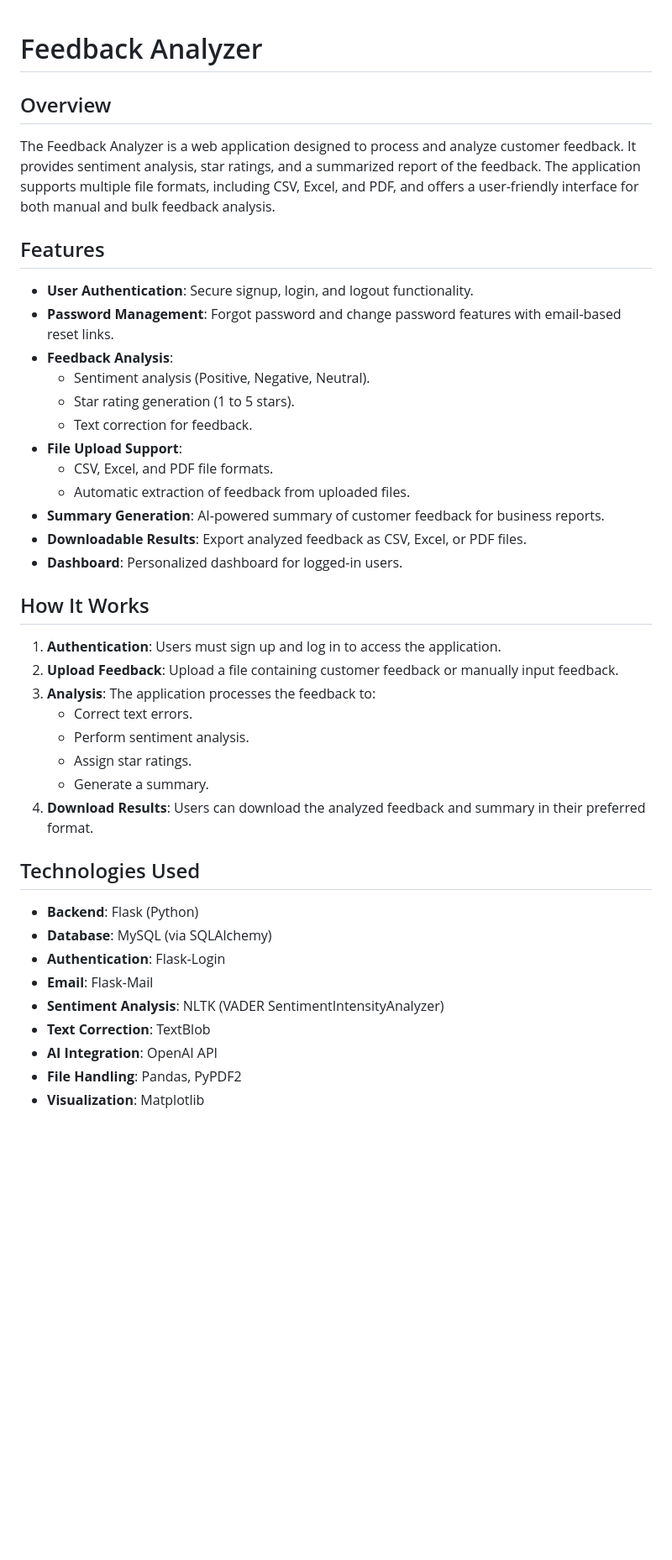
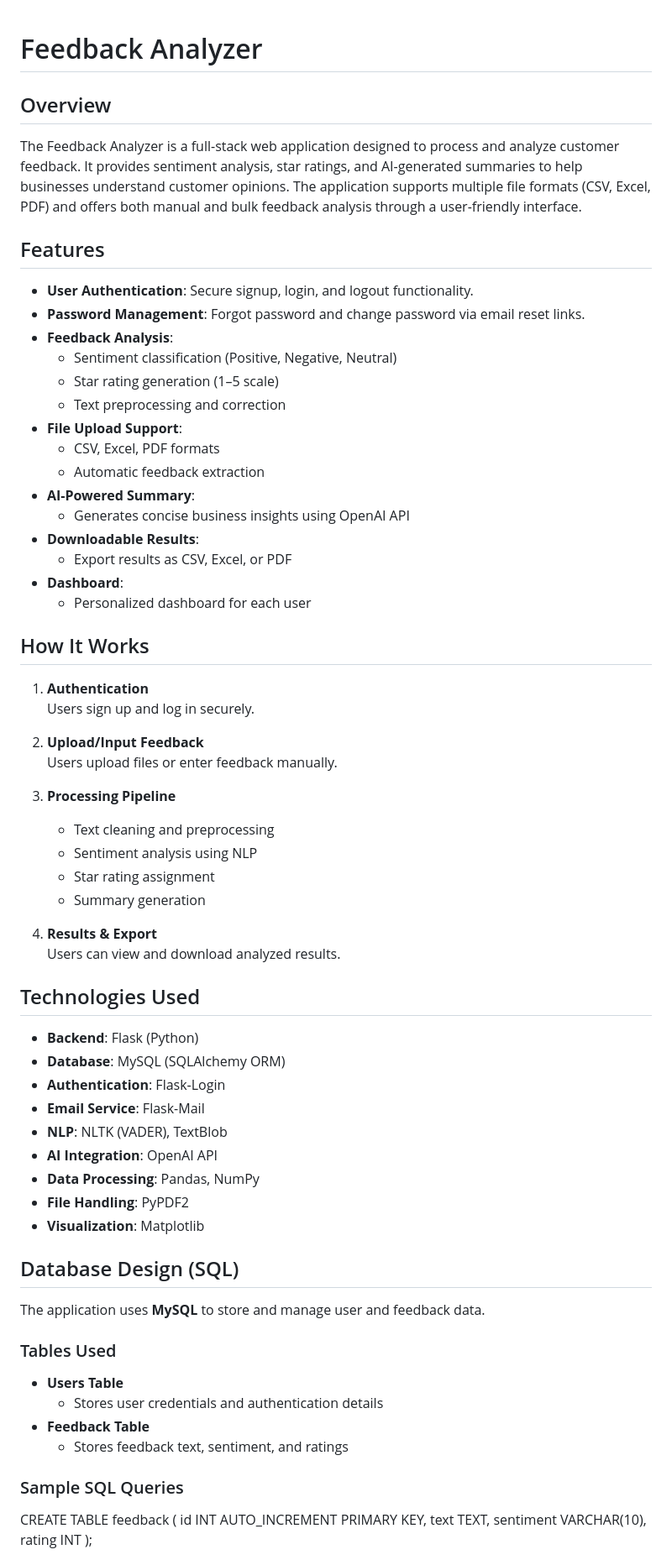
Before and after one commit to charan-teja-k/projectF, a Markdown page: README.md, the part around one of its changes. Shown at 84% size. Rendered like a GitHub page; blank space fills up the shorter version.

Commit message:
new updates readme

```diff
--- a/README.md
+++ b/README.md
@@ -1,41 +1,68 @@
-
 # Feedback Analyzer
 
 ## Overview
-The Feedback Analyzer is a web application designed to process and analyze customer feedback. It provides sentiment analysis, star ratings, and a summarized report of the feedback. The application supports multiple file formats, including CSV, Excel, and PDF, and offers a user-friendly interface for both manual and bulk feedback analysis.
+The Feedback Analyzer is a full-stack web application designed to process and analyze customer feedback. It provides sentiment analysis, star ratings, and AI-generated summaries to help businesses understand customer opinions. The application supports multiple file formats (CSV, Excel, PDF) and offers both manual and bulk feedback analysis through a user-friendly interface.
 
 ## Features
 - **User Authentication**: Secure signup, login, and logout functionality.
-- **Password Management**: Forgot password and change password features with email-based reset links.
+- **Password Management**: Forgot password and change password via email reset links.
 - **Feedback Analysis**:
-  - Sentiment analysis (Positive, Negative, Neutral).
-  - Star rating generation (1 to 5 stars).
-  - Text correction for feedback.
+  - Sentiment classification (Positive, Negative, Neutral)
+  - Star rating generation (1–5 scale)
+  - Text preprocessing and correction
 - **File Upload Support**:
-  - CSV, Excel, and PDF file formats.
-  - Automatic extraction of feedback from uploaded files.
-- **Summary Generation**: AI-powered summary of customer feedback for business reports.
-- **Downloadable Results**: Export analyzed feedback as CSV, Excel, or PDF files.
-- **Dashboard**: Personalized dashboard for logged-in users.
+  - CSV, Excel, PDF formats
+  - Automatic feedback extraction
+- **AI-Powered Summary**:
+  - Generates concise business insights using OpenAI API
+- **Downloadable Results**:
+  - Export results as CSV, Excel, or PDF
+- **Dashboard**:
+  - Personalized dashboard for each user
 
 ## How It Works
-1. **Authentication**: Users must sign up and log in to access the application.
-2. **Upload Feedback**: Upload a file containing customer feedback or manually input feedback.
-3. **Analysis**: The application processes the feedback to:
-   - Correct text errors.
-   - Perform sentiment analysis.
-   - Assign star ratings.
-   - Generate a summary.
-4. **Download Results**: Users can download the analyzed feedback and summary in their preferred format.
+1. **Authentication**
+   Users sign up and log in securely.
+
+2. **Upload/Input Feedback**
+   Users upload files or enter feedback manually.
+
+3. **Processing Pipeline**
+   - Text cleaning and preprocessing
+   - Sentiment analysis using NLP
+   - Star rating assignment
+   - Summary generation
+
+4. **Results & Export**
+   Users can view and download analyzed results.
 
 ## Technologies Used
 - **Backend**: Flask (Python)
-- **Database**: MySQL (via SQLAlchemy)
+- **Database**: MySQL (SQLAlchemy ORM)
 - **Authentication**: Flask-Login
-- **Email**: Flask-Mail
-- **Sentiment Analysis**: NLTK (VADER SentimentIntensityAnalyzer)
-- **Text Correction**: TextBlob
+- **Email Service**: Flask-Mail
+- **NLP**: NLTK (VADER), TextBlob
 - **AI Integration**: OpenAI API
-- **File Handling**: Pandas, PyPDF2
+- **Data Processing**: Pandas, NumPy
+- **File Handling**: PyPDF2
 - **Visualization**: Matplotlib
 
+## Database Design (SQL)
+
+The application uses **MySQL** to store and manage user and feedback data.
+
+### Tables Used
+- **Users Table**
+  - Stores user credentials and authentication details
+- **Feedback Table**
+  - Stores feedback text, sentiment, and ratings
+
+### Sample SQL Queries
+
+CREATE TABLE feedback (
+    id INT AUTO_INCREMENT PRIMARY KEY,
+    text TEXT,
+    sentiment VARCHAR(10),
+    rating INT
+);
+
```
Also changed, not shown: other parts of README.md (+35 -29 lines).
